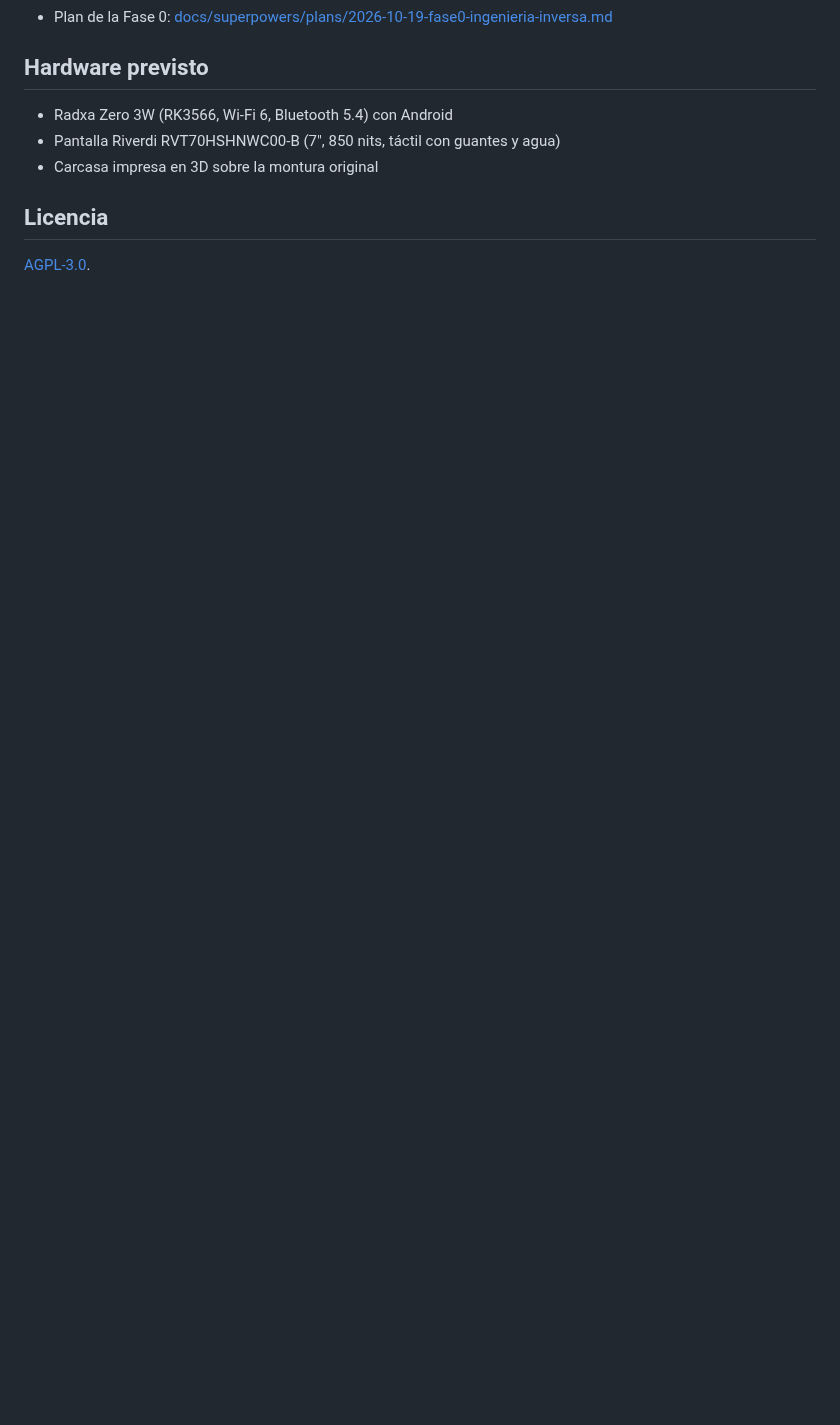
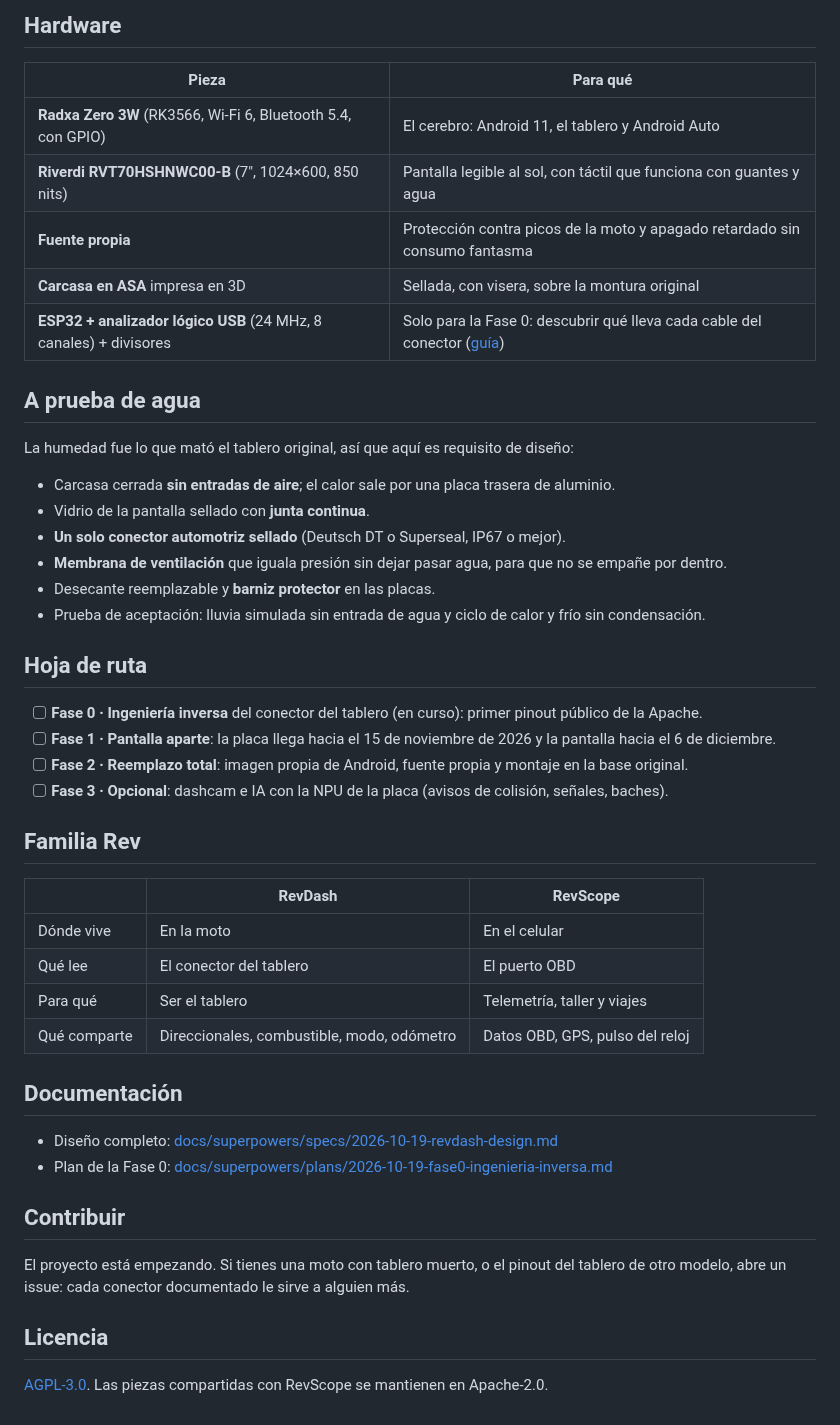
Before and after one commit to santiquiroz/revdash, a Markdown page: README.md, the part around one of its changes. GitHub-like rendering; blank space fills up the shorter version.

```diff
--- a/README.md
+++ b/README.md
@@ -15,11 +77,50 @@ Fase 0 — ingeniería inversa del conector del tablero (por empezar).
+## Hardware
+
+| Pieza | Para qué |
+|---|---|
+| **Radxa Zero 3W** (RK3566, Wi-Fi 6, Bluetooth 5.4, con GPIO) | El cerebro: Android 11, el tablero y Android Auto |
+| **Riverdi RVT70HSHNWC00-B** (7", 1024×600, 850 nits) | Pantalla legible al sol, con táctil que funciona con guantes y agua |
+| **Fuente propia** | Protección contra picos de la moto y apagado retardado sin consumo fantasma |
+| **Carcasa en ASA** impresa en 3D | Sellada, con visera, sobre la montura original |
+| **ESP32 + analizador lógico USB** (24 MHz, 8 canales) + divisores | Solo para la Fase 0: descubrir qué lleva cada cable del conector ([guía](docs/fase0/)) |
+
+## A prueba de agua
+
+La humedad fue lo que mató el tablero original, así que aquí es requisito de diseño:
+
+- Carcasa cerrada **sin entradas de aire**; el calor sale por una placa trasera de aluminio.
+- Vidrio de la pantalla sellado con **junta continua**.
+- **Un solo conector automotriz sellado** (Deutsch DT o Superseal, IP67 o mejor).
+- **Membrana de ventilación** que iguala presión sin dejar pasar agua, para que no se empañe por dentro.
+- Desecante reemplazable y **barniz protector** en las placas.
+- Prueba de aceptación: lluvia simulada sin entrada de agua y ciclo de calor y frío sin condensación.
+
+## Hoja de ruta
+
+- [ ] **Fase 0 · Ingeniería inversa** del conector del tablero (en curso): primer pinout público de la Apache.
+- [ ] **Fase 1 · Pantalla aparte**: la placa llega hacia el 15 de noviembre de 2026 y la pantalla hacia el 6 de diciembre.
+- [ ] **Fase 2 · Reemplazo total**: imagen propia de Android, fuente propia y montaje en la base original.
+- [ ] **Fase 3 · Opcional**: dashcam e IA con la NPU de la placa (avisos de colisión, señales, baches).
+
+## Familia Rev
+
+| | RevDash | RevScope |
+|---|---|---|
+| Dónde vive | En la moto | En el celular |
+| Qué lee | El conector del tablero | El puerto OBD |
+| Para qué | Ser el tablero | Telemetría, taller y viajes |
+| Qué comparte | Direccionales, combustible, modo, odómetro | Datos OBD, GPS, pulso del reloj |
+
+## Documentación
+
+- Diseño completo: [docs/superpowers/specs/2026-10-19-revdash-design.md](docs/superpowers/specs/2026-10-19-revdash-design.md)
 - Plan de la Fase 0: [docs/superpowers/plans/2026-10-19-fase0-ingenieria-inversa.md](docs/superpowers/plans/2026-10-19-fase0-ingenieria-inversa.md)
 
-## Hardware previsto
+## Contribuir
 
-- Radxa Zero 3W (RK3566, Wi-Fi 6, Bluetooth 5.4) con Android
-- Pantalla Riverdi RVT70HSHNWC00-B (7", 850 nits, táctil con guantes y agua)
-- Carcasa impresa en 3D sobre la montura original
+El proyecto está empezando. Si tienes una moto con tablero muerto, o el pinout del tablero de otro
+modelo, abre un issue: cada conector documentado le sirve a alguien más.
 
 ## Licencia
 
-[AGPL-3.0](LICENSE).
+[AGPL-3.0](LICENSE). Las piezas compartidas con RevScope se mantienen en Apache-2.0.
```
Also changed, not shown: other parts of README.md (+70 -8 lines), docs/img/estado-1-tablero.png (added), docs/img/estado-2-android-auto.png (added), docs/img/estado-3-franja.png (added), 4 other files.
